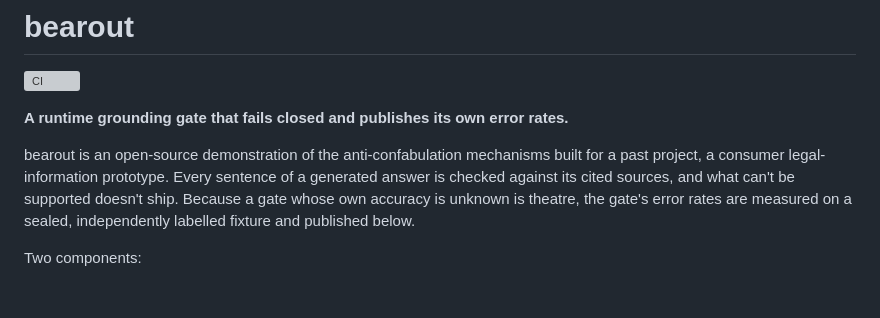
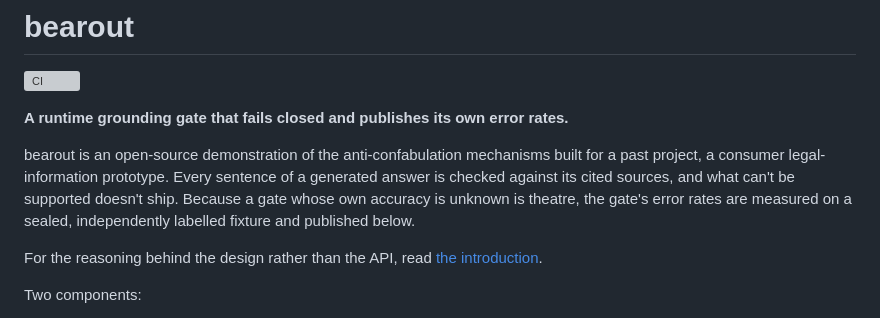
Before and after one commit to stephs-repos/bearout, a Markdown page: README.md, the part around the change. GitHub-like rendering; blank space fills up the shorter version; grey boxes are pictures that could not be loaded.

Commit message:
Link the introduction page now that Pages serves it
Co-Authored-By: Claude Opus 5 (1M context) <noreply@anthropic.com>
Claude-Session: https://claude.ai/code/session_01HgyTsxRRjs1F6esSgpBxsf

```diff
--- a/README.md
+++ b/README.md
@@ -10,6 +10,9 @@ of a generated answer is checked against its cited sources, and what can't be
 supported doesn't ship. Because a gate whose own accuracy is unknown is theatre,
 the gate's error rates are measured on a sealed, independently labelled fixture
 and published below.
+
+For the reasoning behind the design rather than the API, read
+[the introduction](https://stephs-repos.github.io/bearout/).
 
 Two components:
 
```
